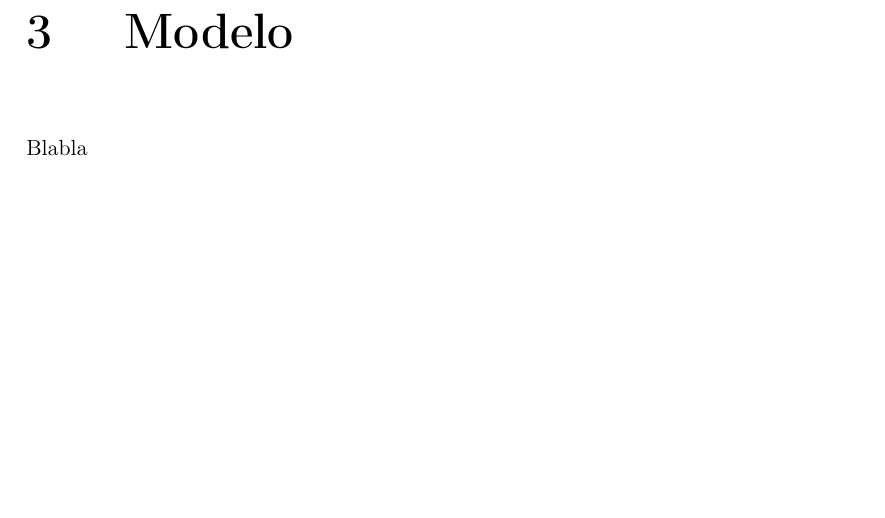
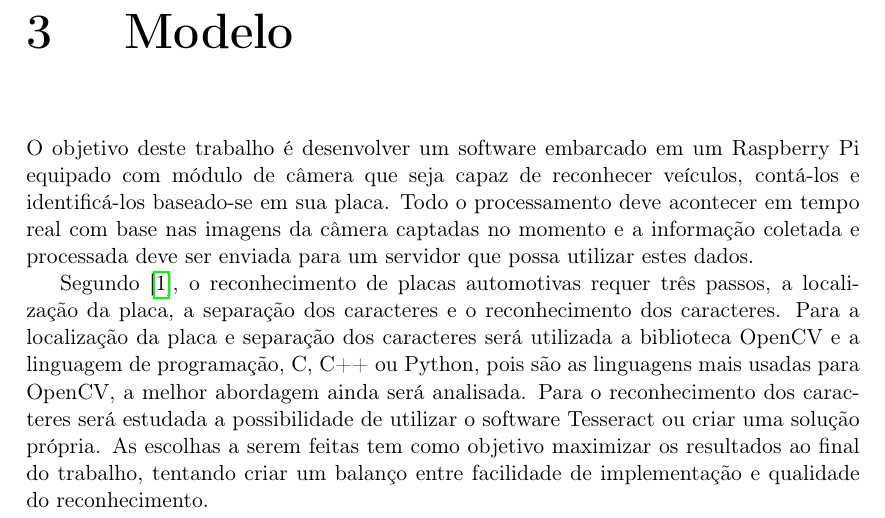
Before and after one commit to execb5/tcc, a LaTeX thesis (doc/main.tex, which reads doc/chapters/modelo.tex): part of page 8 of 11, cut so that both start at the same text, the shorter picture padded with empty space. Compiled offline with pdfLaTeX.

Commit message:
Starts #3

```diff
--- a/doc/chapters/modelo.tex
+++ b/doc/chapters/modelo.tex
@@ -1 +1,18 @@
-Blabla
+
+O objetivo deste trabalho é desenvolver um software embarcado em um Raspberry Pi
+equipado com módulo de câmera que seja capaz de reconhecer veículos, contá-los e
+identificá-los baseado-se em sua placa. Todo o processamento deve acontecer em
+tempo real com base nas imagens da câmera captadas no momento e a informação
+coletada e processada deve ser enviada para um servidor que possa utilizar estes
+dados.
+
+Segundo~\cite{ahmad2015automatic}, o reconhecimento de placas automotivas requer
+três passos, a localização da placa, a separação dos caracteres e o
+reconhecimento dos caracteres. Para a localização da placa e separação dos
+caracteres será utilizada a biblioteca OpenCV e a linguagem de programação, C,
+C++ ou Python, pois são as linguagens mais usadas para OpenCV, a melhor
+abordagem ainda será analisada. Para o reconhecimento dos caracteres será
+estudada a possibilidade de utilizar o software Tesseract ou criar uma solução
+própria. As escolhas a serem feitas tem como objetivo maximizar os resultados ao
+final do trabalho, tentando criar um balanço entre facilidade de implementação e
+qualidade do reconhecimento.
```
